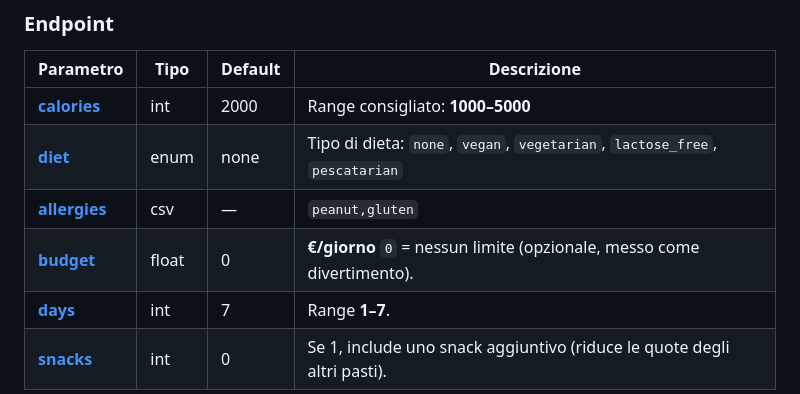
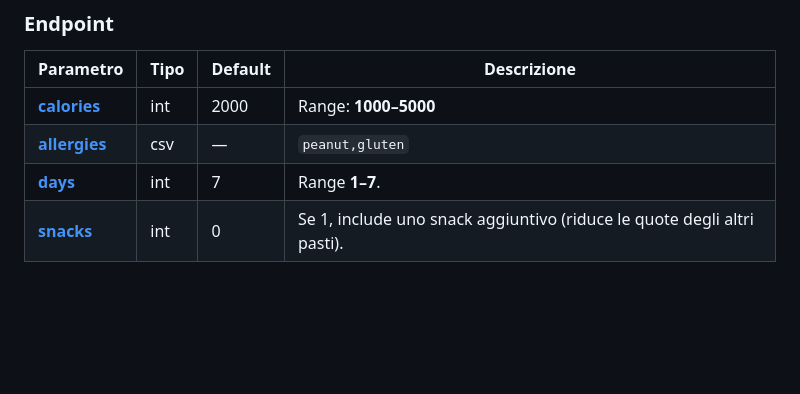
Before and after one commit to MarcoBenedettini/Progetto-Tepsit-Web-Service, a Markdown page: README.md, the part around the change. Rendered like a GitHub page; blank space fills up the shorter version.

Commit message:
Update LEGGIMI.md

```diff
--- a/README.md
+++ b/README.md
@@ -74,10 +74,8 @@ L'endpoint principale è `GET /meal-planner/mondo-gustoso/api/plan.php`
 ### Endpoint
 | Parametro | Tipo | Default | Descrizione |
 | --- | --- | --- | --- |
-| **[calories](ca://s?q=Spiega_parametro_calories)** | int | 2000 | Range consigliato: **1000–5000** |
-| **[diet](ca://s?q=Spiega_parametro_diet)** | enum | none | Tipo di dieta: ``none``, ``vegan``, ``vegetarian``, ``lactose_free``, ``pescatarian`` |
+| **[calories](ca://s?q=Spiega_parametro_calories)** | int | 2000 | Range: **1000–5000** |
 | **[allergies](ca://s?q=Spiega_parametro_allergies)** | csv | — | ``peanut,gluten`` |
-| **[budget](ca://s?q=Spiega_parametro_budget)** | float | 0 | **€/giorno** ``0`` = nessun limite (opzionale, messo come divertimento). |
 | **[days](ca://s?q=Spiega_parametro_days)** | int | 7 | Range **1–7**. |
 | **[snacks](ca://s?q=Spiega_parametro_snacks)** | int | 0 | Se 1, include uno snack aggiuntivo (riduce le quote degli altri pasti). |
 
```
